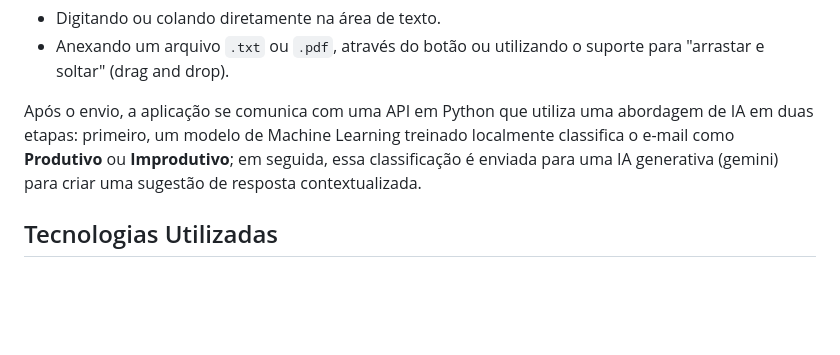
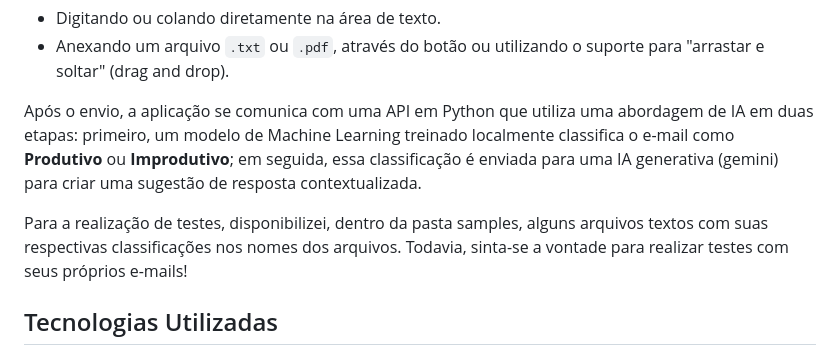
Before and after one commit to Rocha072/Email-Classificator, a Markdown page: README.md, the part around the change. Drawn GitHub-style; blank space fills up the shorter version.

Commit message:
Readme-update

```diff
--- a/README.md
+++ b/README.md
@@ -13,6 +13,8 @@ A interface permite que o usuário insira o texto de um e-mail de duas formas:
 * Anexando um arquivo `.txt` ou `.pdf`, através do botão ou utilizando o suporte para "arrastar e soltar" (drag and drop).
 
 Após o envio, a aplicação se comunica com uma API em Python que utiliza uma abordagem de IA em duas etapas: primeiro, um modelo de Machine Learning treinado localmente classifica o e-mail como **Produtivo** ou **Improdutivo**; em seguida, essa classificação é enviada para uma IA generativa (gemini) para criar uma sugestão de resposta contextualizada.
+
+Para a realização de testes, disponibilizei, dentro da pasta samples, alguns arquivos textos com suas respectivas classificações nos nomes dos arquivos. Todavia, sinta-se a vontade para realizar testes com seus próprios e-mails!
 
 ## Tecnologias Utilizadas
 
```
